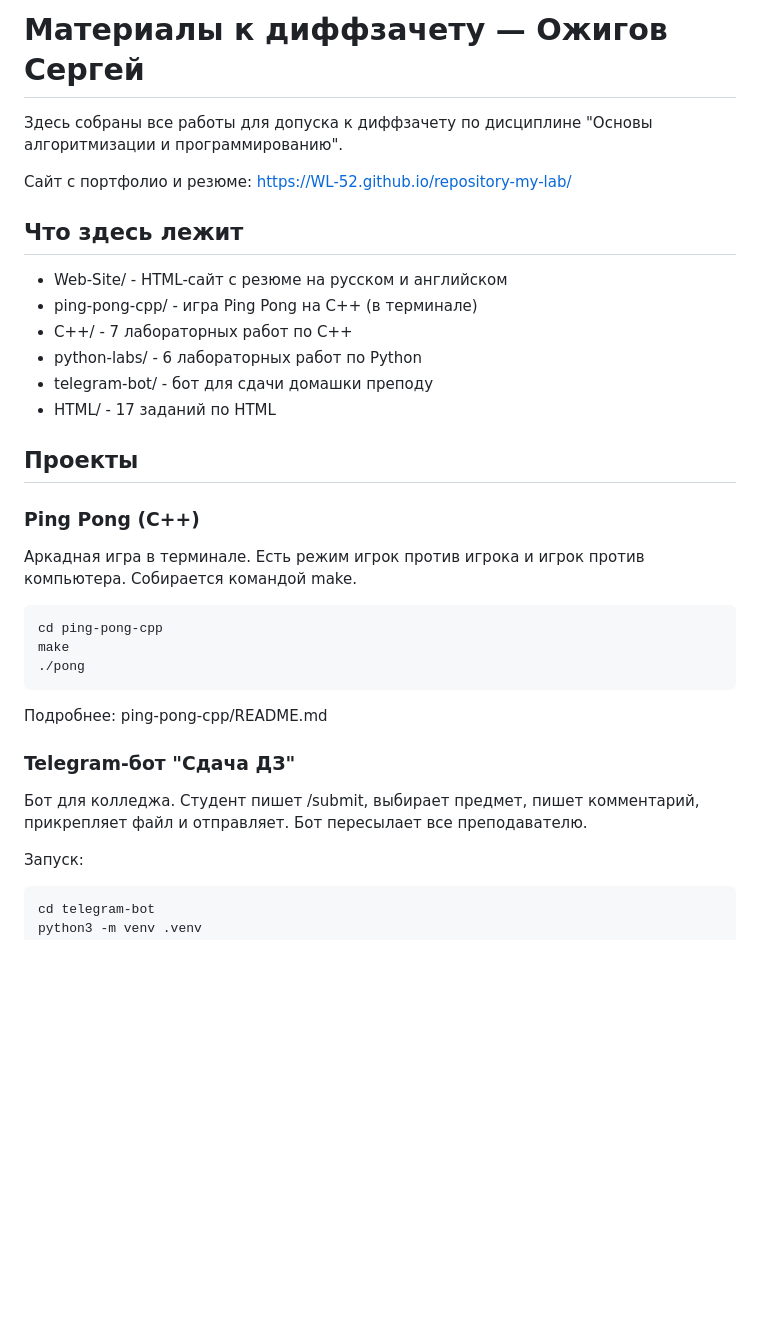
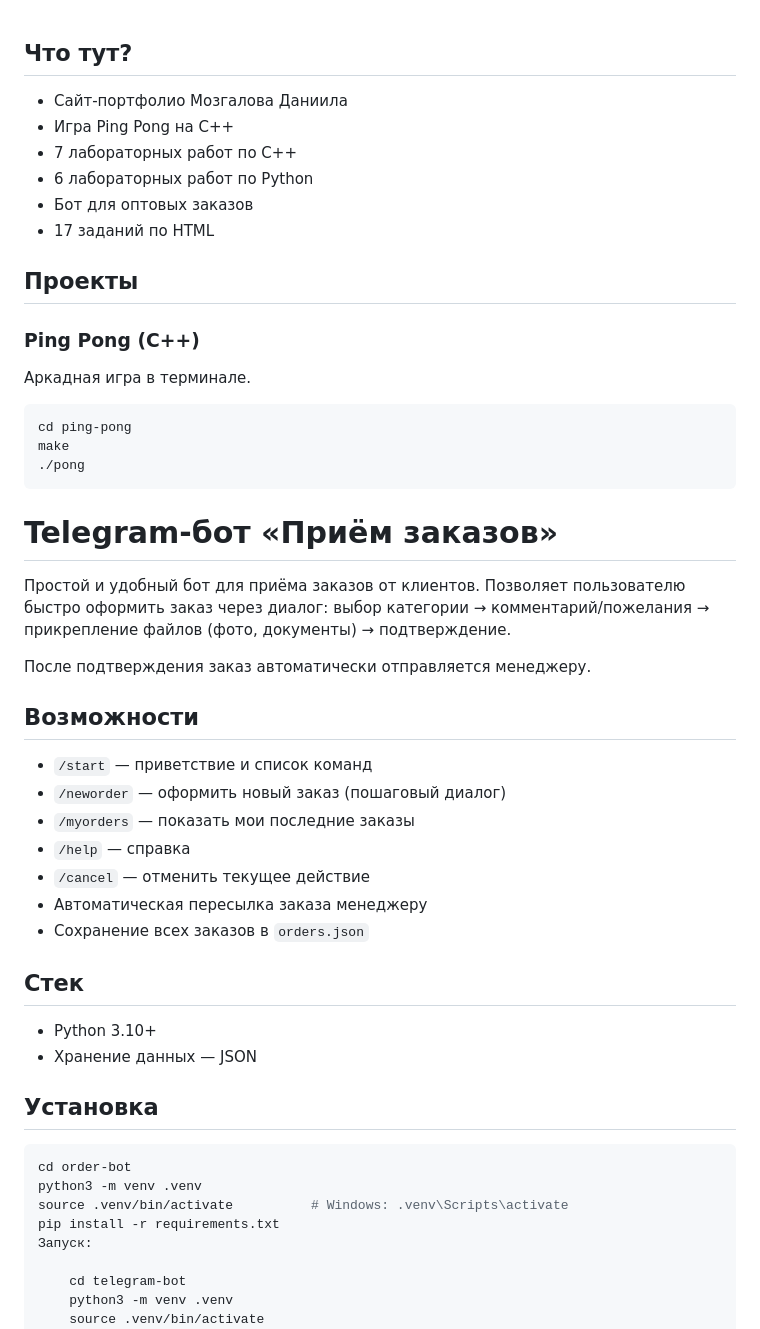
Before and after one commit to ionchk/goida, a Markdown page: README.md, the part around one of its changes. GitHub-like rendering; blank space fills up the shorter version.

Commit message:
1README.md

````diff
--- a/README.md
+++ b/README.md
@@ -1,36 +1,52 @@
-# Материалы к диффзачету — Ожигов Сергей
 
-Здесь собраны все работы для допуска к диффзачету по дисциплине "Основы алгоритмизации и программированию".
+## Что тут?
 
-Сайт с портфолио и резюме: https://WL-52.github.io/repository-my-lab/
-
-## Что здесь лежит
-
-- Web-Site/ - HTML-сайт с резюме на русском и английском
-- ping-pong-cpp/ - игра Ping Pong на C++ (в терминале)
-- C++/ - 7 лабораторных работ по C++
-- python-labs/ - 6 лабораторных работ по Python
-- telegram-bot/ - бот для сдачи домашки преподу
-- HTML/ - 17 заданий по HTML
+- Сайт-портфолио Мозгалова Даниила
+- Игра Ping Pong на C++
+- 7 лабораторных работ по C++
+- 6 лабораторных работ по Python
+- Бот для оптовых заказов
+- 17 заданий по HTML
 
 ## Проекты
 
 ### Ping Pong (C++)
 
-Аркадная игра в терминале. Есть режим игрок против игрока и игрок против компьютера.
-Собирается командой make.
+Аркадная игра в терминале.
 
-    cd ping-pong-cpp
+    cd ping-pong
     make
     ./pong
 
-Подробнее: ping-pong-cpp/README.md
 
-### Telegram-бот "Сдача ДЗ"
+# Telegram-бот «Приём заказов»
 
-Бот для колледжа. Студент пишет /submit, выбирает предмет, пишет комментарий,
-прикрепляет файл и отправляет. Бот пересылает все преподавателю.
+Простой и удобный бот для приёма заказов от клиентов. Позволяет пользователю быстро оформить заказ через диалог: выбор категории → комментарий/пожелания → прикрепление файлов (фото, документы) → подтверждение.
 
+После подтверждения заказ автоматически отправляется менеджеру.
+
+## Возможности
+
+- `/start` — приветствие и список команд
+- `/neworder` — оформить новый заказ (пошаговый диалог)
+- `/myorders` — показать мои последние заказы
+- `/help` — справка
+- `/cancel` — отменить текущее действие
+- Автоматическая пересылка заказа менеджеру
+- Сохранение всех заказов в `orders.json`
+
+## Стек
+
+- Python 3.10+
+- Хранение данных — JSON
+
+## Установка
+
+```bash
+cd order-bot
+python3 -m venv .venv
+source .venv/bin/activate          # Windows: .venv\Scripts\activate
+pip install -r requirements.txt
 Запуск:
 
     cd telegram-bot
````
Also changed, not shown: other parts of README.md (+3 -25 lines).
